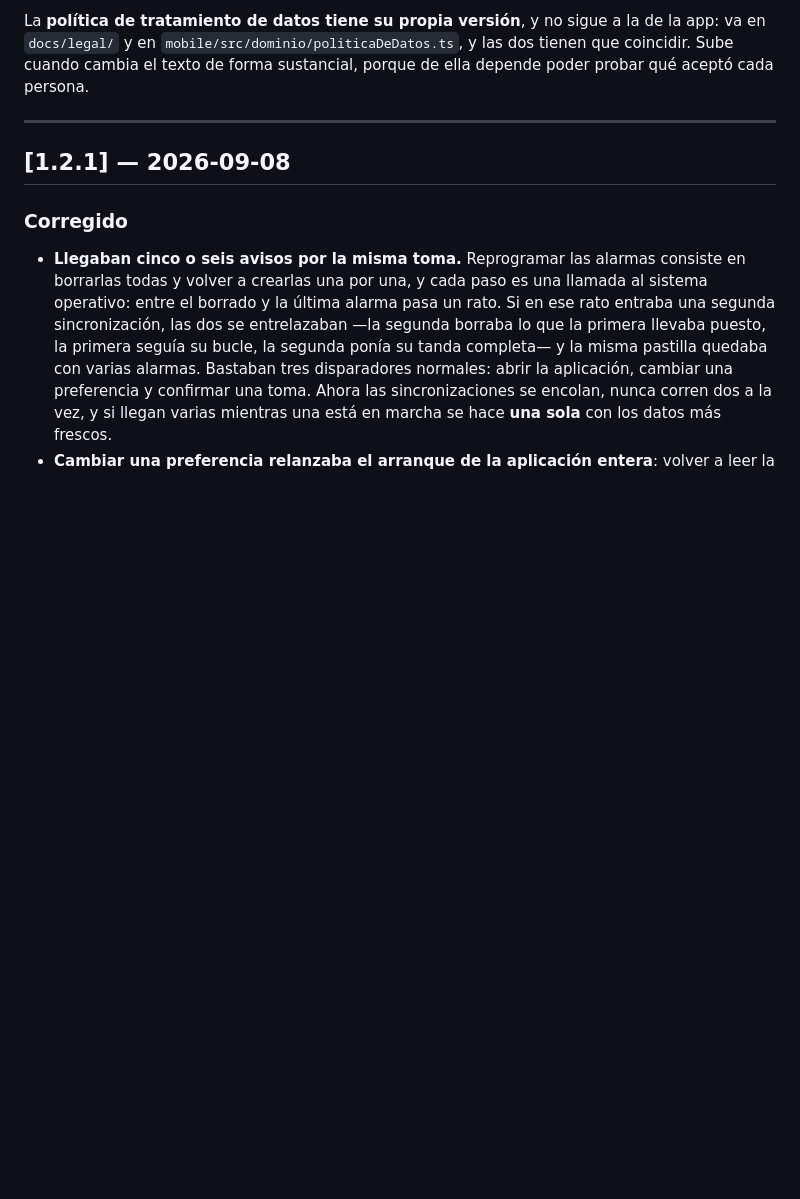
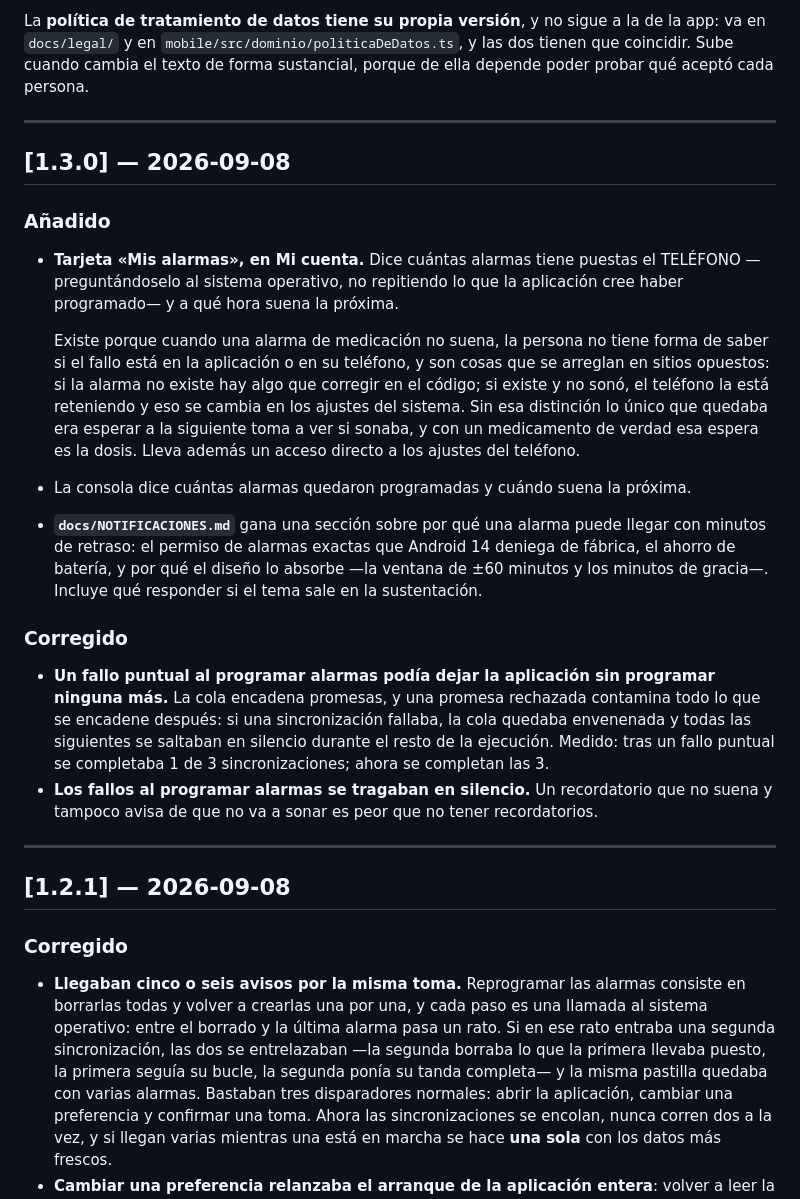
Before and after one commit to EmmanuelC06/Chronova, a Markdown page: CHANGELOG.md, the part around the change. GitHub-like rendering; blank space fills up the shorter version.

```diff
--- a/CHANGELOG.md
+++ b/CHANGELOG.md
@@ -26,6 +26,38 @@ La **política de tratamiento de datos tiene su propia versión**, y no sigue a
 va en `docs/legal/` y en `mobile/src/dominio/politicaDeDatos.ts`, y las dos tienen que
 coincidir. Sube cuando cambia el texto de forma sustancial, porque de ella depende poder
 probar qué aceptó cada persona.
+
+---
+
+## [1.3.0] — 2026-09-08
+
+### Añadido
+
+- **Tarjeta «Mis alarmas», en Mi cuenta.** Dice cuántas alarmas tiene puestas el TELÉFONO
+  —preguntándoselo al sistema operativo, no repitiendo lo que la aplicación cree haber
+  programado— y a qué hora suena la próxima.
+
+  Existe porque cuando una alarma de medicación no suena, la persona no tiene forma de saber
+  si el fallo está en la aplicación o en su teléfono, y son cosas que se arreglan en sitios
+  opuestos: si la alarma no existe hay algo que corregir en el código; si existe y no sonó, el
+  teléfono la está reteniendo y eso se cambia en los ajustes del sistema. Sin esa distinción
+  lo único que quedaba era esperar a la siguiente toma a ver si sonaba, y con un medicamento
+  de verdad esa espera es la dosis. Lleva además un acceso directo a los ajustes del teléfono.
+- La consola dice cuántas alarmas quedaron programadas y cuándo suena la próxima.
+- **`docs/NOTIFICACIONES.md`** gana una sección sobre por qué una alarma puede llegar con
+  minutos de retraso: el permiso de alarmas exactas que Android 14 deniega de fábrica, el
+  ahorro de batería, y por qué el diseño lo absorbe —la ventana de ±60 minutos y los minutos
+  de gracia—. Incluye qué responder si el tema sale en la sustentación.
+
+### Corregido
+
+- **Un fallo puntual al programar alarmas podía dejar la aplicación sin programar ninguna
+  más.** La cola encadena promesas, y una promesa rechazada contamina todo lo que se encadene
+  después: si una sincronización fallaba, la cola quedaba envenenada y todas las siguientes se
+  saltaban en silencio durante el resto de la ejecución. Medido: tras un fallo puntual se
+  completaba 1 de 3 sincronizaciones; ahora se completan las 3.
+- **Los fallos al programar alarmas se tragaban en silencio.** Un recordatorio que no suena y
+  tampoco avisa de que no va a sonar es peor que no tener recordatorios.
 
 ---
 
```
Also changed, not shown: docs/NOTIFICACIONES.md (+49 -0 lines).
